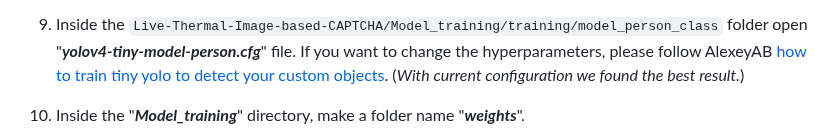
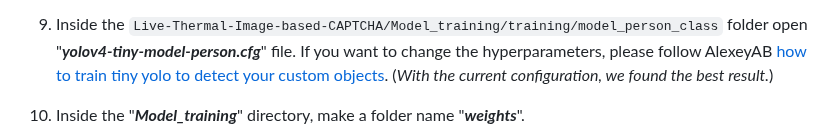
Before and after one commit to anonymouspaul96/Live-Thermal-Image-based-CAPTCHA, a Markdown page: README.md, the part around one of its changes. Rendered like a GitHub page.

````diff
--- a/README.md
+++ b/README.md
@@ -76,5 +76,5 @@ The following instructions are for creating your custom weight:
    ```
 8. The entries in the "***train.txt***" and "***test.txt***" file also depends on the percentage of data you want for training and testing purpose. (***You can change the ratio***)
 9. Inside the ```Live-Thermal-Image-based-CAPTCHA/Model_training/training/model_person_class``` folder open "***yolov4-tiny-model-person.cfg***" file. If you want to change the hyperparameters, please follow AlexeyAB [how to train
- tiny yolo to detect your custom objects](https://github.com/AlexeyAB/darknet#how-to-train-to-detect-your-custom-objects). (_With current configuration we found the best result._)
+ tiny yolo to detect your custom objects](https://github.com/AlexeyAB/darknet#how-to-train-to-detect-your-custom-objects). (_With the current configuration, we found the best result._)
 10. Inside the "***Model_training***" directory, make a folder name "***weights***".
````
Also changed, not shown: other parts of README.md (+1 -1 lines).
